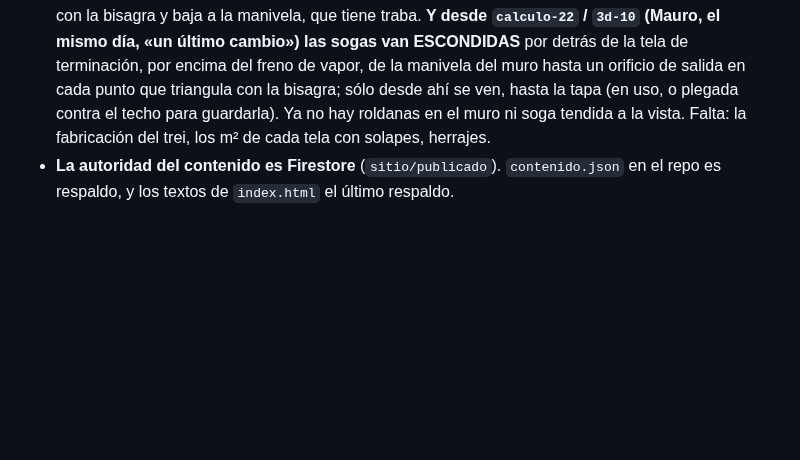
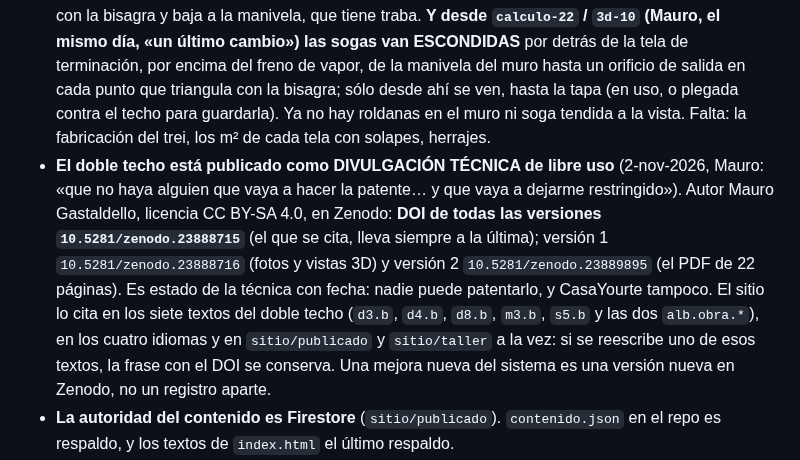
Before and after one commit to casayourte/CasaYourte, a Markdown page: CLAUDE.md, the part around the change. Drawn GitHub-style; blank space fills up the shorter version.

Commit message:
CLAUDE.md: el doble techo publicado como divulgación técnica (DOI 10.5281/zenodo.23888715) y dónde lo cita el sitio
Co-Authored-By: Claude Opus 5.5 <noreply@anthropic.com>
Claude-Session: https://claude.ai/code/session_01EziAxJdqEDKFcQGws5uW49

```diff
--- a/CLAUDE.md
+++ b/CLAUDE.md
@@ -756,6 +756,18 @@ verdad después del cambio.
   contra el techo para guardarla). Ya no hay roldanas en el muro ni soga
   tendida a la vista.
   Falta: la fabricación del trei, los m² de cada tela con solapes, herrajes.
+- **El doble techo está publicado como DIVULGACIÓN TÉCNICA de libre uso**
+  (2-nov-2026, Mauro: «que no haya alguien que vaya a hacer la patente… y que
+  vaya a dejarme restringido»). Autor Mauro Gastaldello, licencia CC BY-SA 4.0,
+  en Zenodo: **DOI de todas las versiones `10.5281/zenodo.23888715`** (el que se
+  cita, lleva siempre a la última); versión 1 `10.5281/zenodo.23888716` (fotos y
+  vistas 3D) y versión 2 `10.5281/zenodo.23889895` (el PDF de 22 páginas). Es
+  estado de la técnica con fecha: nadie puede patentarlo, y CasaYourte tampoco.
+  El sitio lo cita en los siete textos del doble techo (`d3.b`, `d4.b`, `d8.b`,
+  `m3.b`, `s5.b` y las dos `alb.obra.*`), en los cuatro idiomas y en
+  `sitio/publicado` y `sitio/taller` a la vez: si se reescribe uno de esos
+  textos, la frase con el DOI se conserva. Una mejora nueva del sistema es una
+  versión nueva en Zenodo, no un registro aparte.
 - **La autoridad del contenido es Firestore** (`sitio/publicado`). `contenido.json` en
   el repo es respaldo, y los textos de `index.html` el último respaldo.
 - **No subir acá:** cálculos, costos, márgenes, tarifas, proveedores, documentación
```
